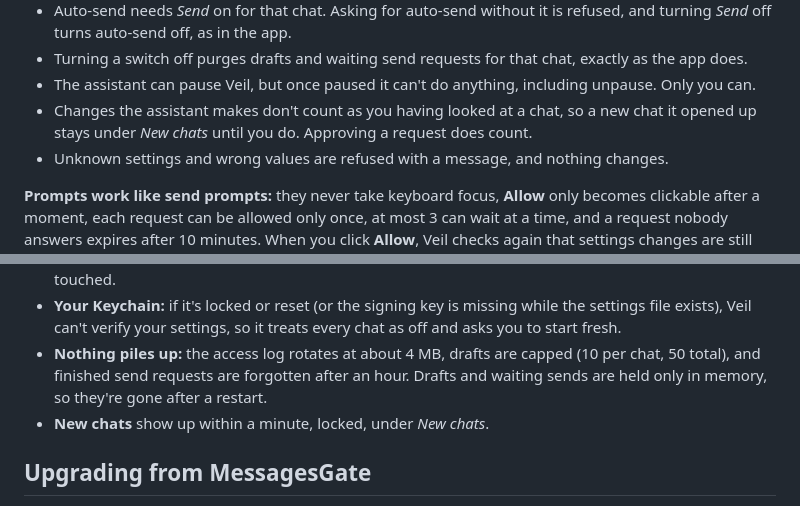
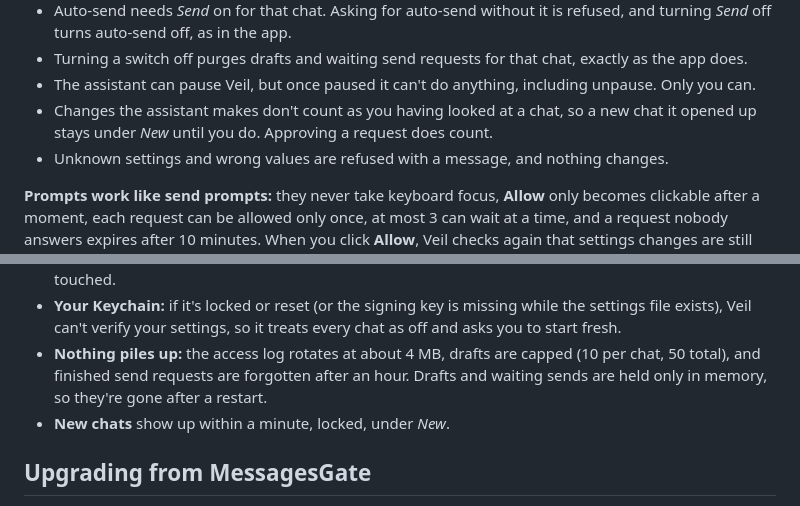
Before and after one commit to benlittlle/veil, a Markdown page: docs/guide.md, 2 parts joined by grey strips. Rendered like a GitHub page.

```diff
--- a/docs/guide.md
+++ b/docs/guide.md
@@ -259,7 +259,7 @@ This setting itself can only be changed in the app. It's signed in `permissions.
 - Auto-send needs *Send* on for that chat. Asking for auto-send without it is refused, and turning *Send* off turns auto-send off, as in the app.
 - Turning a switch off purges drafts and waiting send requests for that chat, exactly as the app does.
 - The assistant can pause Veil, but once paused it can't do anything, including unpause. Only you can.
-- Changes the assistant makes don't count as you having looked at a chat, so a new chat it opened up stays under *New chats* until you do. Approving a request does count.
+- Changes the assistant makes don't count as you having looked at a chat, so a new chat it opened up stays under *New* until you do. Approving a request does count.
 - Unknown settings and wrong values are refused with a message, and nothing changes.
 
 **Prompts work like send prompts:** they never take keyboard focus, **Allow** only becomes clickable after a moment, each request can be allowed only once, at most 3 can wait at a time, and a request nobody answers expires after 10 minutes. When you click **Allow**, Veil checks again that settings changes are still on, Veil isn't paused or locked, and the chat still exists and isn't hidden, then applies the whole request in one go. The prompt names the assistant with the name you set; the name the assistant gives itself is only shown as "Asked by …", cleaned up.
@@ -288,7 +288,7 @@ The change tools return `status: "applied"` in *Apply directly*, `status: "pendi
 - **macOS updates** occasionally change the Messages database. If that happens, Veil fails closed: the assistant gets nothing, and the Chats screen says it couldn't read Messages. Your settings aren't touched.
 - **Your Keychain:** if it's locked or reset (or the signing key is missing while the settings file exists), Veil can't verify your settings, so it treats every chat as off and asks you to start fresh.
 - **Nothing piles up:** the access log rotates at about 4 MB, drafts are capped (10 per chat, 50 total), and finished send requests are forgotten after an hour. Drafts and waiting sends are held only in memory, so they're gone after a restart.
-- **New chats** show up within a minute, locked, under *New chats*.
+- **New chats** show up within a minute, locked, under *New*.
 
 ## Upgrading from MessagesGate
 
```
Also changed, not shown: other parts of docs/guide.md (+8 -8 lines), docs/screenshots/activity-dark.png, docs/screenshots/chats-time-limit.png, docs/screenshots/chats.png, docs/screenshots/menu.png.
